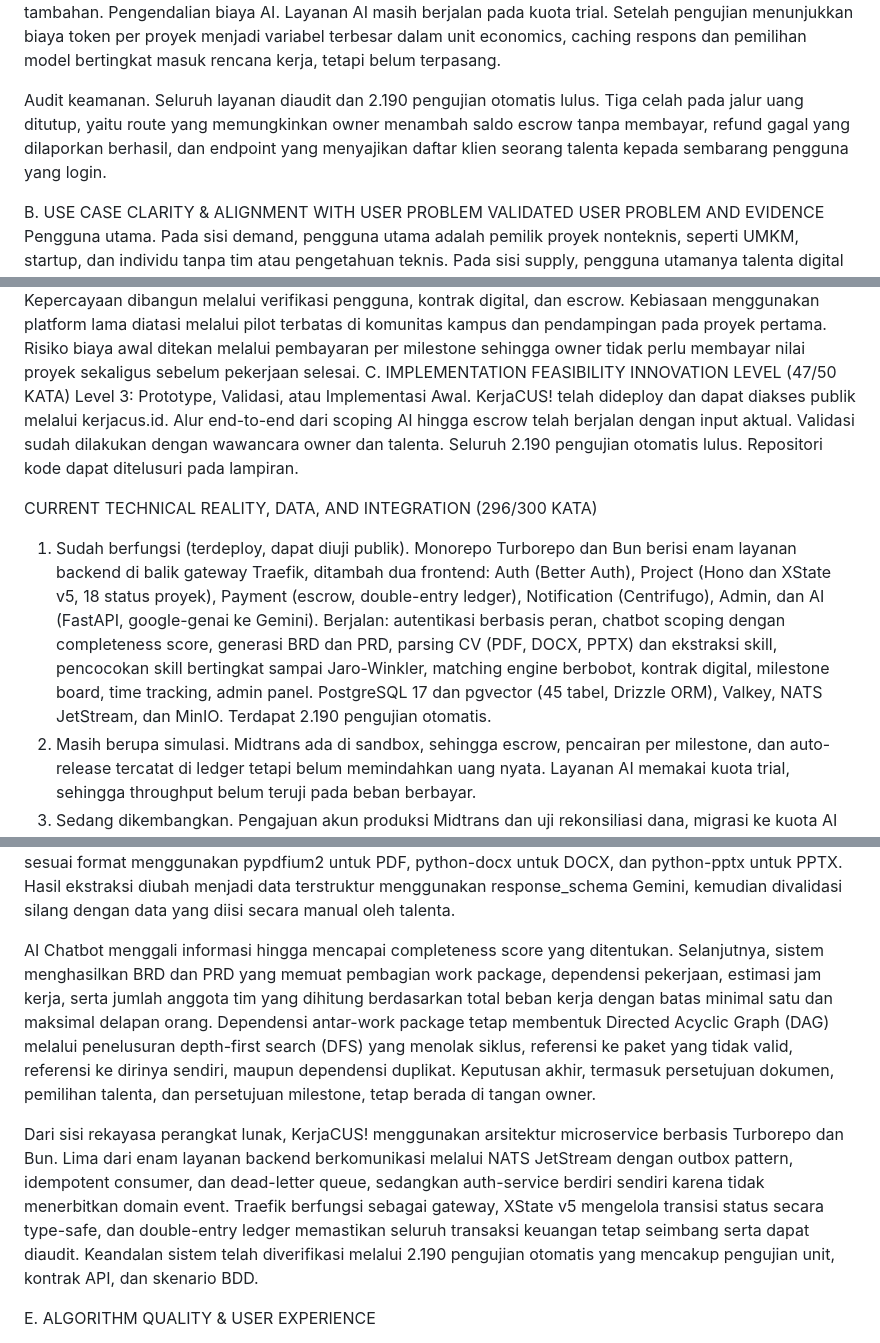
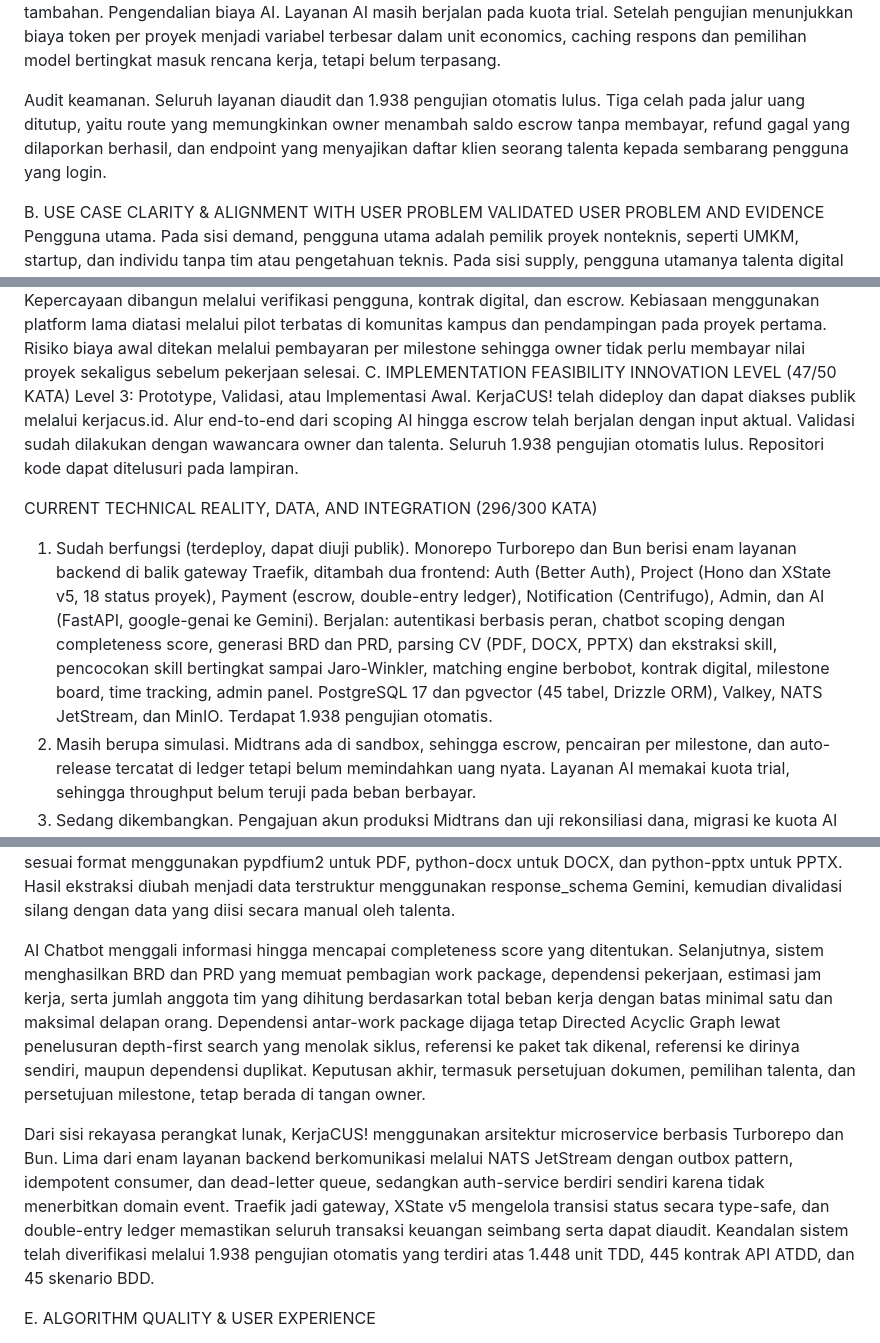
Before and after one commit to nathangalung/Project-BYTZ, a Markdown page: Proposal.md, 3 parts joined by grey strips. GitHub-like rendering.

Commit message:
docs(proposal): jumlah pengujian mengikuti register TestCase-BYTZ.csv
Angka 2.190 dihitung ulang dari runner saat itu juga, sementara lampiran yang
dibaca penilai adalah TestCase-BYTZ.csv yang memuat 1.938 baris berstatus Pass.
Dua angka berbeda untuk hal yang sama membuat lampiran terlihat tidak cocok
dengan narasi, jadi proposal sekarang memakai angka register di keempat tempat.

Bagian Processing Pipeline memuat rinciannya, yaitu 1.448 unit TDD, 445 kontrak
API ATDD, dan 45 skenario BDD, yang menjumlah tepat 1.938 dan bisa dicek per
baris di lampiran.

```diff
--- a/Proposal.md
+++ b/Proposal.md
@@ -8,7 +8,7 @@ Revisi financial projection agar lebih sesuai dengan perubahan yang terjadi dan
 Validasi langsung ke pengguna. Pengujian dijalankan kepada 2 owner dan 2 talenta yang mencoba sendiri alur scoping dan onboarding CV di produksi. Temuan utamanya adalah bahwa AI yang digunakan masih perlu ditingkatkan, namun hal ini sudah menjadi pertimbangan kami jika punya modal tambahan.
 Pengendalian biaya AI. Layanan AI masih berjalan pada kuota trial. Setelah pengujian menunjukkan biaya token per proyek menjadi variabel terbesar dalam unit economics, caching respons dan pemilihan model bertingkat masuk rencana kerja, tetapi belum terpasang.
 
-Audit keamanan. Seluruh layanan diaudit dan 2.190 pengujian otomatis lulus. Tiga celah pada jalur uang ditutup, yaitu route yang memungkinkan owner menambah saldo escrow tanpa membayar, refund gagal yang dilaporkan berhasil, dan endpoint yang menyajikan daftar klien seorang talenta kepada sembarang pengguna yang login.
+Audit keamanan. Seluruh layanan diaudit dan 1.938 pengujian otomatis lulus. Tiga celah pada jalur uang ditutup, yaitu route yang memungkinkan owner menambah saldo escrow tanpa membayar, refund gagal yang dilaporkan berhasil, dan endpoint yang menyajikan daftar klien seorang talenta kepada sembarang pengguna yang login.
 
 B. USE CASE CLARITY & ALIGNMENT WITH USER PROBLEM
 VALIDATED USER PROBLEM AND EVIDENCE
@@ -41,10 +41,10 @@ Ketergantungan. Operasional bergantung pada persetujuan akun produksi Midtrans,
 Hambatan adopsi. Perbedaan literasi digital diatasi melalui alur bertahap, chatbot berbahasa Indonesia, dan pendampingan langsung. Kepercayaan dibangun melalui verifikasi pengguna, kontrak digital, dan escrow. Kebiasaan menggunakan platform lama diatasi melalui pilot terbatas di komunitas kampus dan pendampingan pada proyek pertama. Risiko biaya awal ditekan melalui pembayaran per milestone sehingga owner tidak perlu membayar nilai proyek sekaligus sebelum pekerjaan selesai.
 C. IMPLEMENTATION FEASIBILITY
 INNOVATION LEVEL (47/50 KATA)
-Level 3: Prototype, Validasi, atau Implementasi Awal. KerjaCUS! telah dideploy dan dapat diakses publik melalui kerjacus.id. Alur end-to-end dari scoping AI hingga escrow telah berjalan dengan input aktual. Validasi sudah dilakukan dengan wawancara owner dan talenta. Seluruh 2.190 pengujian otomatis lulus. Repositori kode dapat ditelusuri pada lampiran.
+Level 3: Prototype, Validasi, atau Implementasi Awal. KerjaCUS! telah dideploy dan dapat diakses publik melalui kerjacus.id. Alur end-to-end dari scoping AI hingga escrow telah berjalan dengan input aktual. Validasi sudah dilakukan dengan wawancara owner dan talenta. Seluruh 1.938 pengujian otomatis lulus. Repositori kode dapat ditelusuri pada lampiran.
 
 CURRENT TECHNICAL REALITY, DATA, AND INTEGRATION (296/300 KATA)
-1) Sudah berfungsi (terdeploy, dapat diuji publik). Monorepo Turborepo dan Bun berisi enam layanan backend di balik gateway Traefik, ditambah dua frontend: Auth (Better Auth), Project (Hono dan XState v5, 18 status proyek), Payment (escrow, double-entry ledger), Notification (Centrifugo), Admin, dan AI (FastAPI, google-genai ke Gemini). Berjalan: autentikasi berbasis peran, chatbot scoping dengan completeness score, generasi BRD dan PRD, parsing CV (PDF, DOCX, PPTX) dan ekstraksi skill, pencocokan skill bertingkat sampai Jaro-Winkler, matching engine berbobot, kontrak digital, milestone board, time tracking, admin panel. PostgreSQL 17 dan pgvector (45 tabel, Drizzle ORM), Valkey, NATS JetStream, dan MinIO. Terdapat 2.190 pengujian otomatis.
+1) Sudah berfungsi (terdeploy, dapat diuji publik). Monorepo Turborepo dan Bun berisi enam layanan backend di balik gateway Traefik, ditambah dua frontend: Auth (Better Auth), Project (Hono dan XState v5, 18 status proyek), Payment (escrow, double-entry ledger), Notification (Centrifugo), Admin, dan AI (FastAPI, google-genai ke Gemini). Berjalan: autentikasi berbasis peran, chatbot scoping dengan completeness score, generasi BRD dan PRD, parsing CV (PDF, DOCX, PPTX) dan ekstraksi skill, pencocokan skill bertingkat sampai Jaro-Winkler, matching engine berbobot, kontrak digital, milestone board, time tracking, admin panel. PostgreSQL 17 dan pgvector (45 tabel, Drizzle ORM), Valkey, NATS JetStream, dan MinIO. Terdapat 1.938 pengujian otomatis.
 2) Masih berupa simulasi. Midtrans ada di sandbox, sehingga escrow, pencairan per milestone, dan auto-release tercatat di ledger tetapi belum memindahkan uang nyata. Layanan AI memakai kuota trial, sehingga throughput belum teruji pada beban berbayar.
 3) Sedang dikembangkan. Pengajuan akun produksi Midtrans dan uji rekonsiliasi dana, migrasi ke kuota AI berbayar dengan caching dan model bertingkat, pengisian embedding taksonomi keterampilan agar tahap semantik pencocokan aktif, backup terjadwal dan enkripsi penyimpanan, penyempurnaan prompt estimasi biaya, serta pendaftaran PSE Kominfo.
 4) Direncanakan. Matching machine learning, reranking RAG, fine-tuning chatbot, dan kategori nondigital.
@@ -72,9 +72,9 @@ Kompleksitas muncul dari pengelolaan status proyek dan aliran dana. KerjaCUS! me
 PROCESSING PIPELINE AND ENGINEERING DEPTH
 Alur pemrosesan KerjaCUS! menggabungkan model AI, aturan bisnis, dan validasi pengguna dalam satu pipeline. Proses dimulai ketika owner mengisi formulir bertahap yang divalidasi pada setiap langkah dan berdiskusi dengan AI Chatbot untuk menjelaskan kebutuhan proyek. Sementara itu, talenta mengunggah CV, portofolio, dan ekspektasi tarif. Isi CV kemudian diekstraksi sesuai format menggunakan pypdfium2 untuk PDF, python-docx untuk DOCX, dan python-pptx untuk PPTX. Hasil ekstraksi diubah menjadi data terstruktur menggunakan response_schema Gemini, kemudian divalidasi silang dengan data yang diisi secara manual oleh talenta.
 
-AI Chatbot menggali informasi hingga mencapai completeness score yang ditentukan. Selanjutnya, sistem menghasilkan BRD dan PRD yang memuat pembagian work package, dependensi pekerjaan, estimasi jam kerja, serta jumlah anggota tim yang dihitung berdasarkan total beban kerja dengan batas minimal satu dan maksimal delapan orang. Dependensi antar-work package tetap membentuk Directed Acyclic Graph (DAG) melalui penelusuran depth-first search (DFS) yang menolak siklus, referensi ke paket yang tidak valid, referensi ke dirinya sendiri, maupun dependensi duplikat. Keputusan akhir, termasuk persetujuan dokumen, pemilihan talenta, dan persetujuan milestone, tetap berada di tangan owner.
+AI Chatbot menggali informasi hingga mencapai completeness score yang ditentukan. Selanjutnya, sistem menghasilkan BRD dan PRD yang memuat pembagian work package, dependensi pekerjaan, estimasi jam kerja, serta jumlah anggota tim yang dihitung berdasarkan total beban kerja dengan batas minimal satu dan maksimal delapan orang. Dependensi antar-work package dijaga tetap Directed Acyclic Graph lewat penelusuran depth-first search yang menolak siklus, referensi ke paket tak dikenal, referensi ke dirinya sendiri, maupun dependensi duplikat. Keputusan akhir, termasuk persetujuan dokumen, pemilihan talenta, dan persetujuan milestone, tetap berada di tangan owner.
 
-Dari sisi rekayasa perangkat lunak, KerjaCUS! menggunakan arsitektur microservice berbasis Turborepo dan Bun. Lima dari enam layanan backend berkomunikasi melalui NATS JetStream dengan outbox pattern, idempotent consumer, dan dead-letter queue, sedangkan auth-service berdiri sendiri karena tidak menerbitkan domain event. Traefik berfungsi sebagai gateway, XState v5 mengelola transisi status secara type-safe, dan double-entry ledger memastikan seluruh transaksi keuangan tetap seimbang serta dapat diaudit. Keandalan sistem telah diverifikasi melalui 2.190 pengujian otomatis yang mencakup pengujian unit, kontrak API, dan skenario BDD.
+Dari sisi rekayasa perangkat lunak, KerjaCUS! menggunakan arsitektur microservice berbasis Turborepo dan Bun. Lima dari enam layanan backend berkomunikasi melalui NATS JetStream dengan outbox pattern, idempotent consumer, dan dead-letter queue, sedangkan auth-service berdiri sendiri karena tidak menerbitkan domain event. Traefik jadi gateway, XState v5 mengelola transisi status secara type-safe, dan double-entry ledger memastikan seluruh transaksi keuangan seimbang serta dapat diaudit. Keandalan sistem telah diverifikasi melalui 1.938 pengujian otomatis yang terdiri atas 1.448 unit TDD, 445 kontrak API ATDD, dan 45 skenario BDD.
 
 E. ALGORITHM QUALITY & USER EXPERIENCE
 
```
Also changed, not shown: other parts of Proposal.md (+1 -1 lines).
